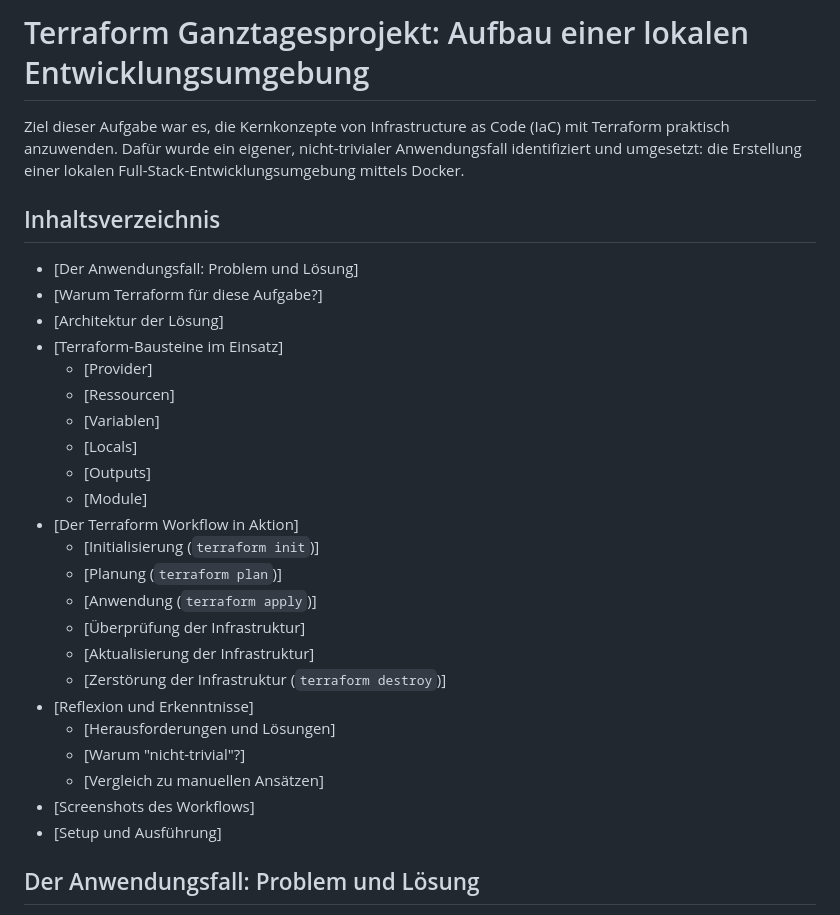
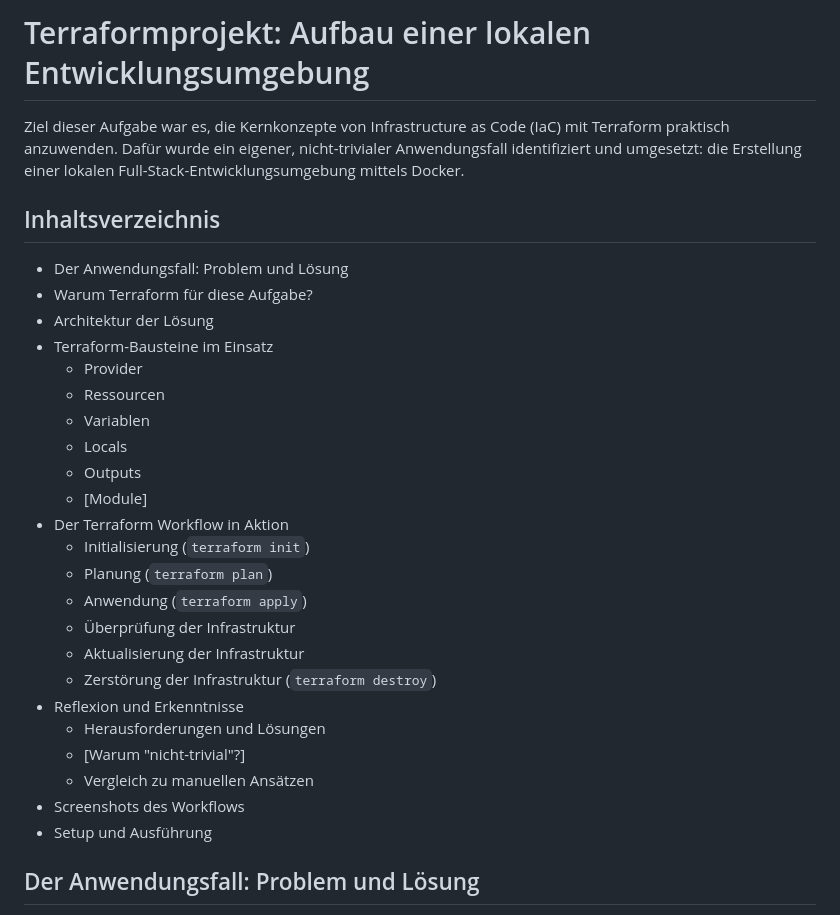
Before and after one commit to sebriede6/terraform-projekt, a Markdown page: README.md, the part around the change. GitHub-like rendering.

```diff
--- a/README.md
+++ b/README.md
@@ -1,33 +1,33 @@
 
-# Terraform Ganztagesprojekt: Aufbau einer lokalen Entwicklungsumgebung
+# Terraformprojekt: Aufbau einer lokalen Entwicklungsumgebung
 
  Ziel dieser Aufgabe war es, die Kernkonzepte von Infrastructure as Code (IaC) mit Terraform praktisch anzuwenden. Dafür wurde ein eigener, nicht-trivialer Anwendungsfall identifiziert und umgesetzt: die Erstellung einer lokalen Full-Stack-Entwicklungsumgebung mittels Docker.
 
 ## Inhaltsverzeichnis
 
-- [Der Anwendungsfall: Problem und Lösung]
-- [Warum Terraform für diese Aufgabe?]
-- [Architektur der Lösung]
-- [Terraform-Bausteine im Einsatz]
-  - [Provider]
-  - [Ressourcen]
-  - [Variablen]
-  - [Locals]
-  - [Outputs]
+- Der Anwendungsfall: Problem und Lösung
+- Warum Terraform für diese Aufgabe?
+- Architektur der Lösung
+- Terraform-Bausteine im Einsatz
+  - Provider
+  - Ressourcen
+  - Variablen
+  - Locals
+  - Outputs
   - [Module]
-- [Der Terraform Workflow in Aktion]
-  - [Initialisierung (`terraform init`)]
-  - [Planung (`terraform plan`)]
-  - [Anwendung (`terraform apply`)]
-  - [Überprüfung der Infrastruktur]
-  - [Aktualisierung der Infrastruktur]
-  - [Zerstörung der Infrastruktur (`terraform destroy`)]
-- [Reflexion und Erkenntnisse]
-  - [Herausforderungen und Lösungen]
+- Der Terraform Workflow in Aktion
+  - Initialisierung (`terraform init`)
+  - Planung (`terraform plan`)
+  - Anwendung (`terraform apply`)
+  - Überprüfung der Infrastruktur
+  - Aktualisierung der Infrastruktur
+  - Zerstörung der Infrastruktur (`terraform destroy`)
+- Reflexion und Erkenntnisse
+  - Herausforderungen und Lösungen
   - [Warum "nicht-trivial"?]
-  - [Vergleich zu manuellen Ansätzen]
-- [Screenshots des Workflows]
-- [Setup und Ausführung]
+  - Vergleich zu manuellen Ansätzen
+- Screenshots des Workflows
+- Setup und Ausführung
 
 ## Der Anwendungsfall: Problem und Lösung
 
```
